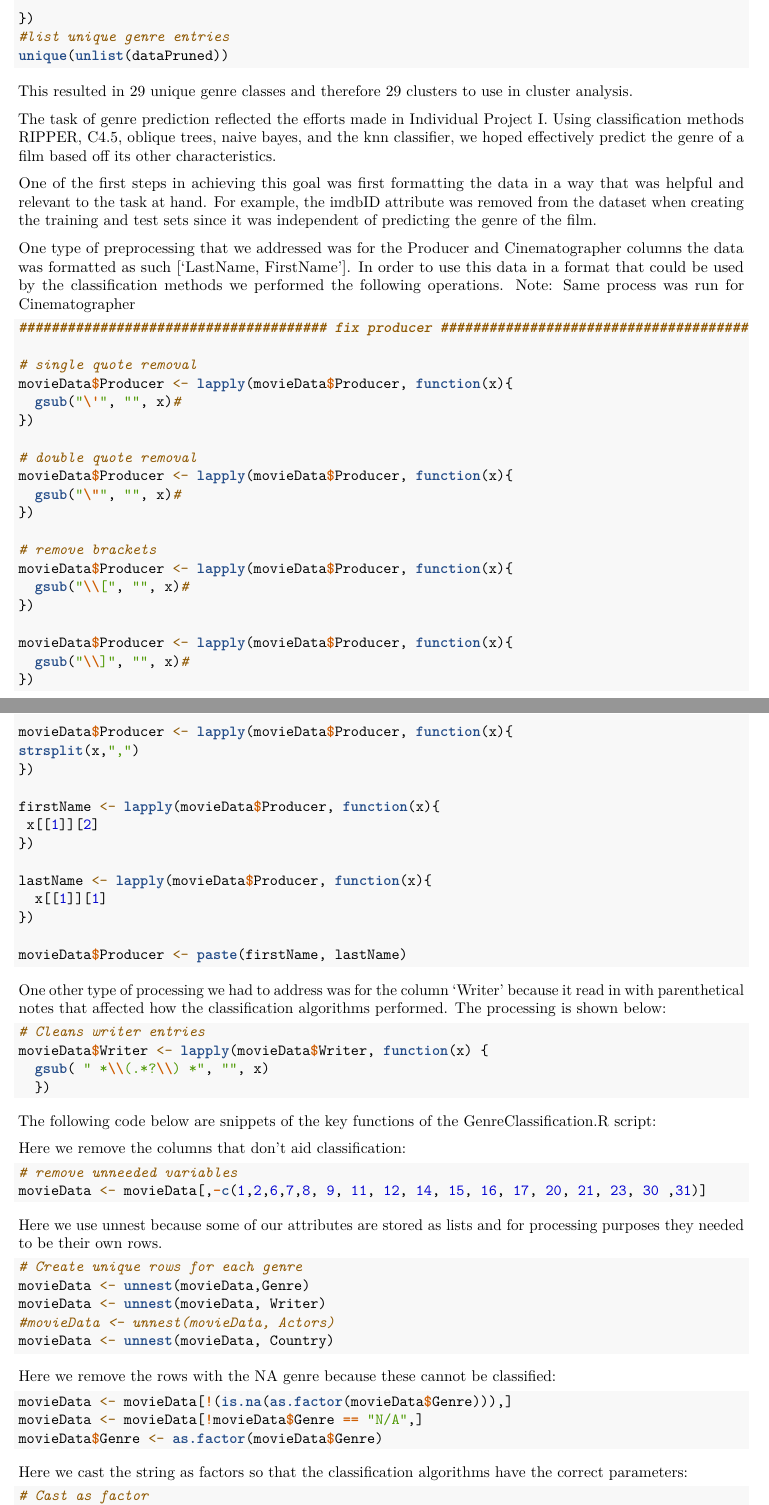
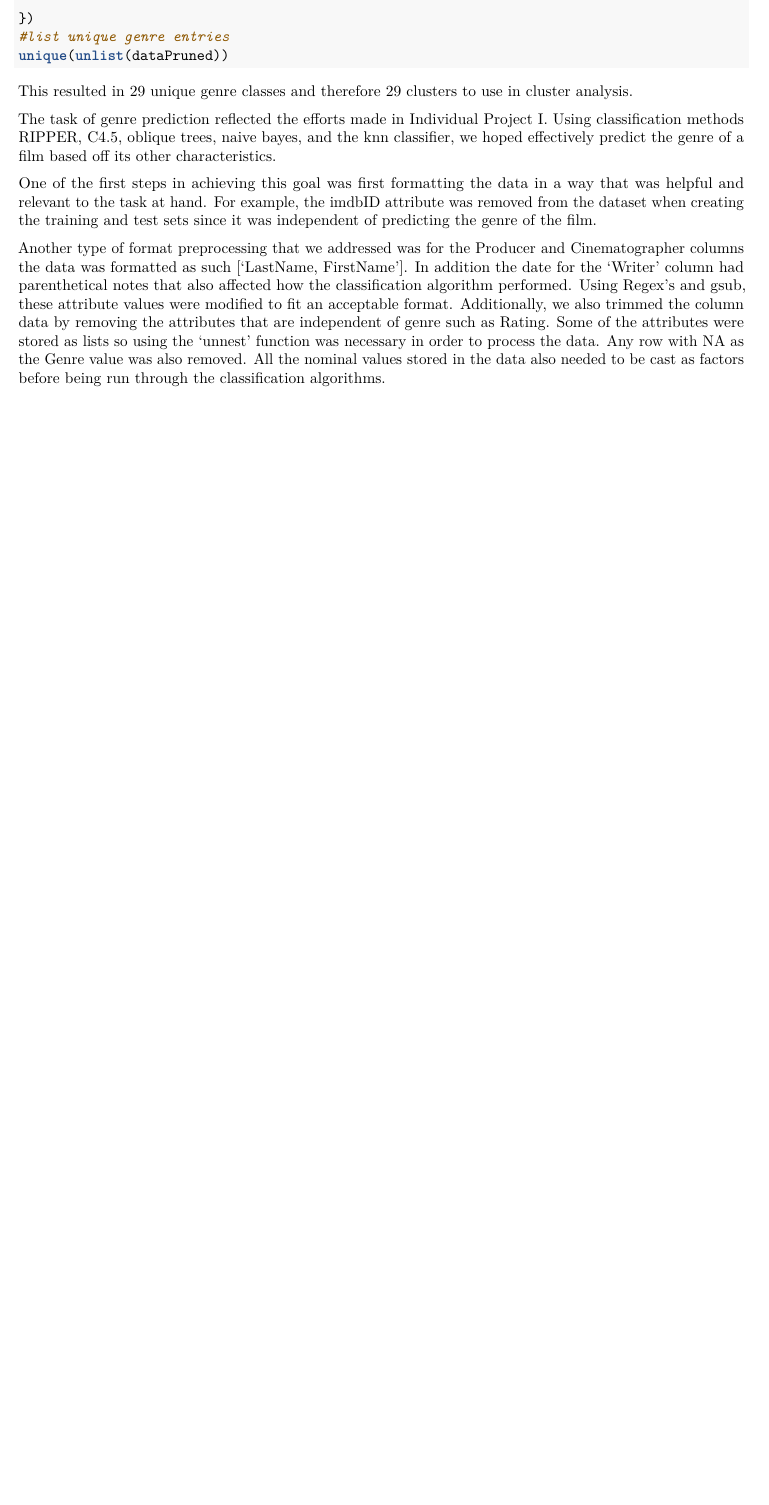
Before and after one commit to SlightlyUnorthodox/IMDB-Analysis, an R Markdown document (CIS4930GroupProjectReport.Rmd): two parts of pages 5 and 6 of 11 before the commit and part of page 5 of 10 after it, the two joined at a grey line, cut so that both start at the same text, the shorter picture padded with empty space. Rendered offline with R 4.5, knitr and Pandoc, then LaTeX, with nearby package versions; some code elsewhere in the file could not run offline.

Commit message:
Update CIS4930GroupProjectReport.Rmd
got rid of code condensed comments

````diff
--- a/CIS4930GroupProjectReport.Rmd
+++ b/CIS4930GroupProjectReport.Rmd
@@ -534,84 +534,5 @@ One of the first steps in achieving this goal was first formatting the data in a
 For example, the imdbID attribute was removed from the dataset when creating the training and test sets since it was independent of
 predicting the genre of the film.
 
-One type of preprocessing that we addressed was for the Producer and Cinematographer columns the data was formatted as such
-['LastName, FirstName']. In order to use this data in a format that could be used by the classification methods we performed the following operations. Note: Same process was run for Cinematographer
-
-```{r eval=FALSE,echo=TRUE,cache=TRUE,warning=FALSE,message=FALSE}
-###################################### fix producer ######################################
-
-# single quote removal
-movieData$Producer <- lapply(movieData$Producer, function(x){
-  gsub("\'", "", x)#
-})
-
-# double quote removal
-movieData$Producer <- lapply(movieData$Producer, function(x){
-  gsub("\"", "", x)#
-})
-
-# remove brackets
-movieData$Producer <- lapply(movieData$Producer, function(x){
-  gsub("\\[", "", x)#
-})
-
-movieData$Producer <- lapply(movieData$Producer, function(x){
-  gsub("\\]", "", x)#
-})
-
-movieData$Producer <- lapply(movieData$Producer, function(x){
-strsplit(x,",")
-})
-
-firstName <- lapply(movieData$Producer, function(x){
- x[[1]][2]
-})
-
-lastName <- lapply(movieData$Producer, function(x){
-  x[[1]][1]
-})
-
-movieData$Producer <- paste(firstName, lastName)
-```
-
-One other type of processing we had to address was for the column 'Writer' because it read in with parenthetical notes that affected how the classification algorithms performed. The processing is shown below:
-
-```{r eval=FALSE,echo=TRUE,cache=TRUE,warning=FALSE,message=FALSE}
-# Cleans writer entries
-movieData$Writer <- lapply(movieData$Writer, function(x) {
-  gsub( " *\\(.*?\\) *", "", x)
-  })
-```
-
-The following code below are snippets of the key functions of the GenreClassification.R script:
-
-Here we remove the columns that don't aid classification:
-
-```{r eval=FALSE,echo=TRUE,cache=TRUE,warning=FALSE,message=FALSE}
-
-# remove unneeded variables
-movieData <- movieData[,-c(1,2,6,7,8, 9, 11, 12, 14, 15, 16, 17, 20, 21, 23, 30 ,31)]
-```
-
-Here we use unnest because some of our attributes are stored as lists and for processing purposes they needed to be their own rows.
-
-```{r eval=FALSE,echo=TRUE,cache=TRUE,warning=FALSE,message=FALSE}
-# Create unique rows for each genre
-movieData <- unnest(movieData,Genre)
-movieData <- unnest(movieData, Writer)
-#movieData <- unnest(movieData, Actors)
-movieData <- unnest(movieData, Country)
-```
-
-Here we remove the rows with the NA genre because these cannot be classified:
-
-```{r eval=FALSE,echo=TRUE,cache=TRUE,warning=FALSE,message=FALSE}
-movieData <- movieData[!(is.na(as.factor(movieData$Genre))),]
-movieData <- movieData[!movieData$Genre == "N/A",]
-movieData$Genre <- as.factor(movieData$Genre)
-```
-
-Here we cast the string as factors so that the classification algorithms have the correct parameters:
-
-```{r eval=FALSE,echo=TRUE,cache=TRUE,warning=FALSE,message=FALSE}
-# Cast as factor
+Another type of format preprocessing that we addressed was for the Producer and Cinematographer columns the data was formatted as such
+['LastName, FirstName']. In addition the date for the 'Writer' column had parenthetical notes that also affected how the classification algorithm performed. Using Regex's and gsub, these attribute values were modified to fit an acceptable format. Additionally, we also trimmed the column data by removing the attributes that are independent of genre such as Rating. Some of the attributes were stored as lists so using the 'unnest' function was necessary in order to process the data. Any row with NA as the Genre value was also removed. All the nominal values stored in the data also needed to be cast as factors before being run through the classification algorithms.
````
Also changed, not shown: CIS4930GroupProjectReport.Rmd (36 more changed lines).
